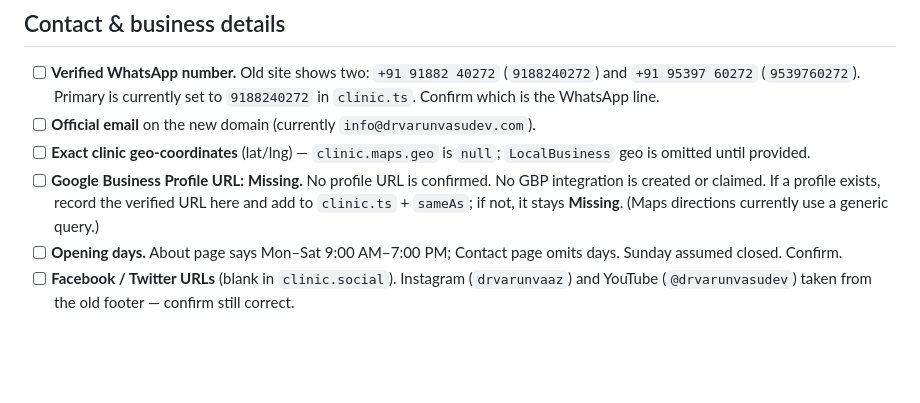
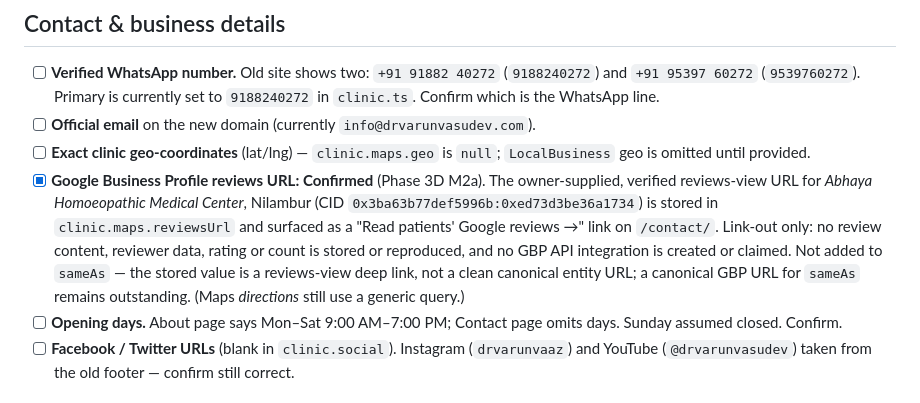
Before and after one commit to ihkarise/abhayaclinic, a Markdown page: docs/MISSING-INFORMATION.md, the part around the change. GitHub-like rendering; blank space fills up the shorter version.

Commit message:
docs: confirm Google Business Profile reviews URL
MISSING-INFORMATION.md listed the GBP URL as "Missing". Phase 3D M2a added
the owner-supplied, verified reviews-view URL to clinic.maps.reviewsUrl and
the Contact-page CTA, so mark the item confirmed. Documentation-only change;
no source, schema, dependency or UI changes.

Co-Authored-By: Claude Opus 4.8 <noreply@anthropic.com>
Claude-Session: https://claude.ai/code/session_01HB2xGp7b2QYGdmRyZ44cbm

```diff
--- a/docs/MISSING-INFORMATION.md
+++ b/docs/MISSING-INFORMATION.md
@@ -11,10 +11,16 @@ shows an honest empty state. **Confirm each item with the clinic before launch.*
 - [ ] **Official email** on the new domain (currently `info@drvarunvasudev.com`).
 - [ ] **Exact clinic geo-coordinates** (lat/lng) — `clinic.maps.geo` is `null`;
       `LocalBusiness` geo is omitted until provided.
-- [ ] **Google Business Profile URL: Missing.** No profile URL is confirmed. No
-      GBP integration is created or claimed. If a profile exists, record the
-      verified URL here and add to `clinic.ts` + `sameAs`; if not, it stays
-      **Missing**. (Maps directions currently use a generic query.)
+- [x] **Google Business Profile reviews URL: Confirmed** (Phase 3D M2a). The
+      owner-supplied, verified reviews-view URL for *Abhaya Homoeopathic Medical
+      Center*, Nilambur (CID `0x3ba63b77def5996b:0xed73d3be36a1734`) is stored in
+      `clinic.maps.reviewsUrl` and surfaced as a "Read patients' Google reviews →"
+      link on `/contact/`. Link-out only: no review content, reviewer data,
+      rating or count is stored or reproduced, and no GBP API integration is
+      created or claimed. Not added to `sameAs` — the stored value is a
+      reviews-view deep link, not a clean canonical entity URL; a canonical GBP
+      URL for `sameAs` remains outstanding. (Maps *directions* still use a
+      generic query.)
 - [ ] **Opening days.** About page says Mon–Sat 9:00 AM–7:00 PM; Contact page
       omits days. Sunday assumed closed. Confirm.
 - [ ] **Facebook / Twitter URLs** (blank in `clinic.social`). Instagram
```
